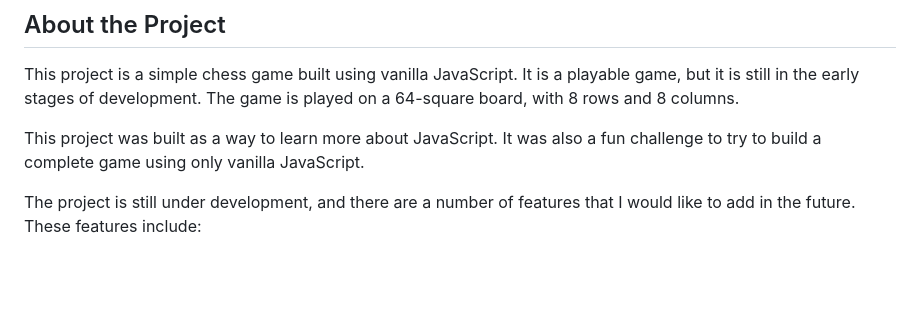
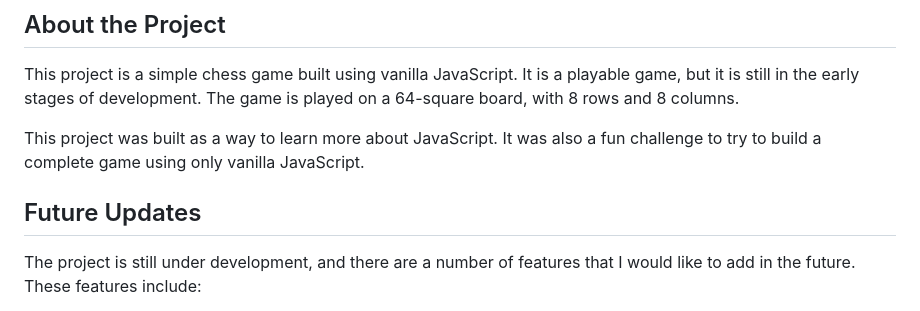
Before and after one commit to vishalsingh2972/JS-Chess, a Markdown page: README.md, the part around the change. Rendered like a GitHub page; blank space fills up the shorter version.

````diff
--- a/README.md
+++ b/README.md
@@ -5,6 +5,7 @@ This project is a simple chess game built using vanilla JavaScript. It is a play
 
 This project was built as a way to learn more about JavaScript. It was also a fun challenge to try to build a complete game using only vanilla JavaScript.
 
+## Future Updates
 The project is still under development, and there are a number of features that I would like to add in the future. These features include:
 
 - ```A timer``` : This would add an element of strategy and urgency to the game. Players would have to think carefully about their moves and make sure they don't run out of time.
````
